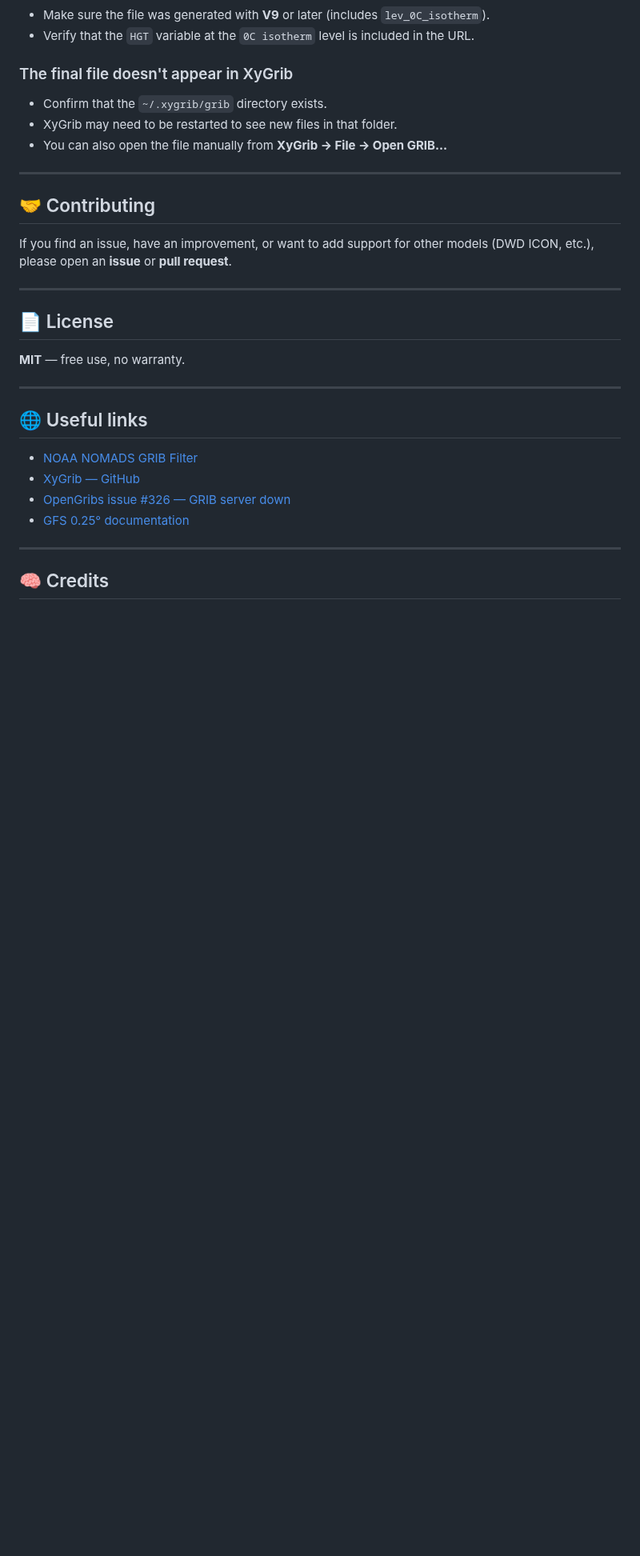
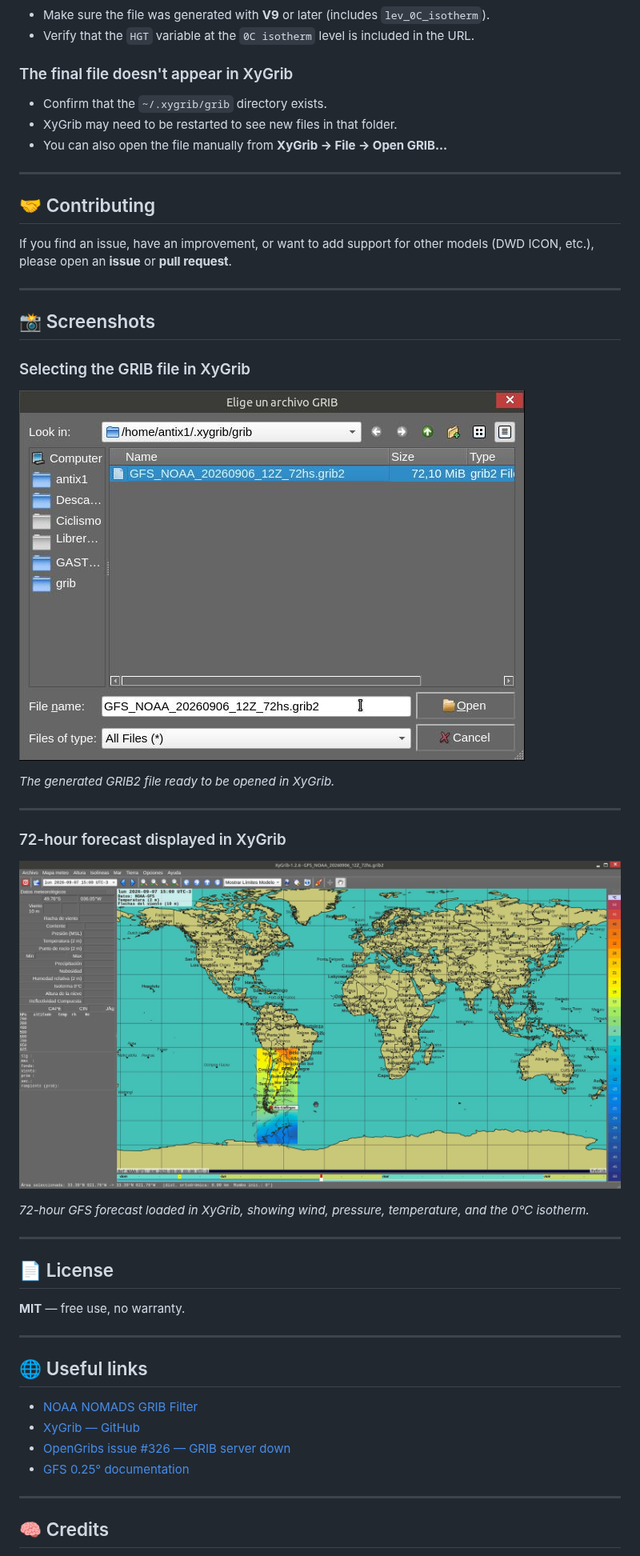
Before and after one commit to DrCalambre/GFS_NOAA_NOMADS_Downloader_for_XyGrib-72h_GRIB2_Forecast, a Markdown page: README.md, the part around the change. Shown at 80% size. Rendered like a GitHub page; pictures changed too: screenshots/select-grib.jpg (added), screenshots/xygrib-forecast.jpg (added); blank space fills up the shorter version.

Commit message:
Update README with screenshots and improve script
- Add screenshots section to README
- Add XyGrib forecast screenshot
- Add GRIB file selection screenshot
- Improve script documentation

```diff
--- a/README.md
+++ b/README.md
@@ -306,6 +306,24 @@ If you find an issue, have an improvement, or want to add support for other mode
 
 ---
 
+## 📸 Screenshots
+
+### Selecting the GRIB file in XyGrib
+
+![Selecting GRIB file](screenshots/select-grib.jpg)
+
+*The generated GRIB2 file ready to be opened in XyGrib.*
+
+---
+
+### 72-hour forecast displayed in XyGrib
+
+![XyGrib forecast](screenshots/xygrib-forecast.jpg)
+
+*72-hour GFS forecast loaded in XyGrib, showing wind, pressure, temperature, and the 0°C isotherm.*
+
+---
+
 ## 📄 License
 
 **MIT** — free use, no warranty.
```
Also changed, not shown: 1 other file.
